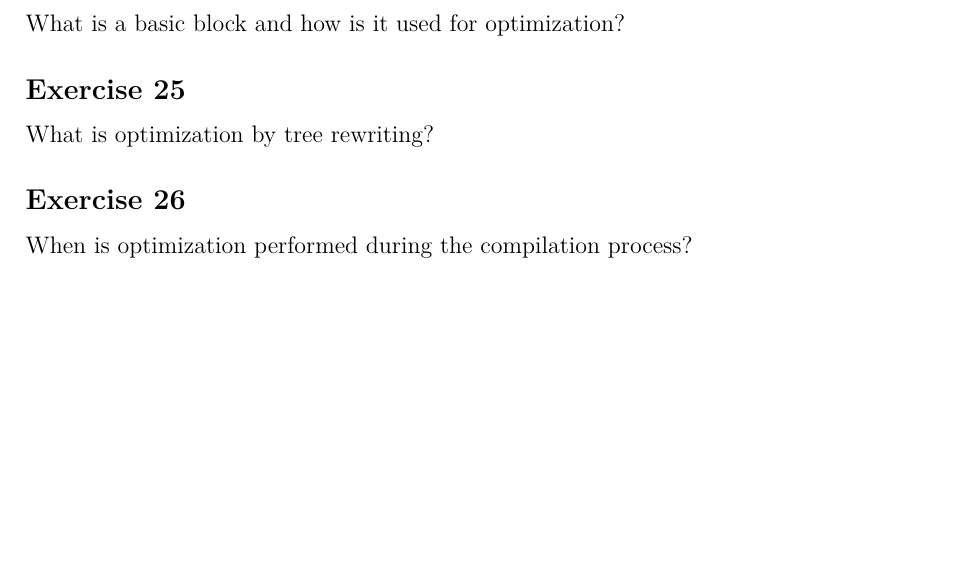
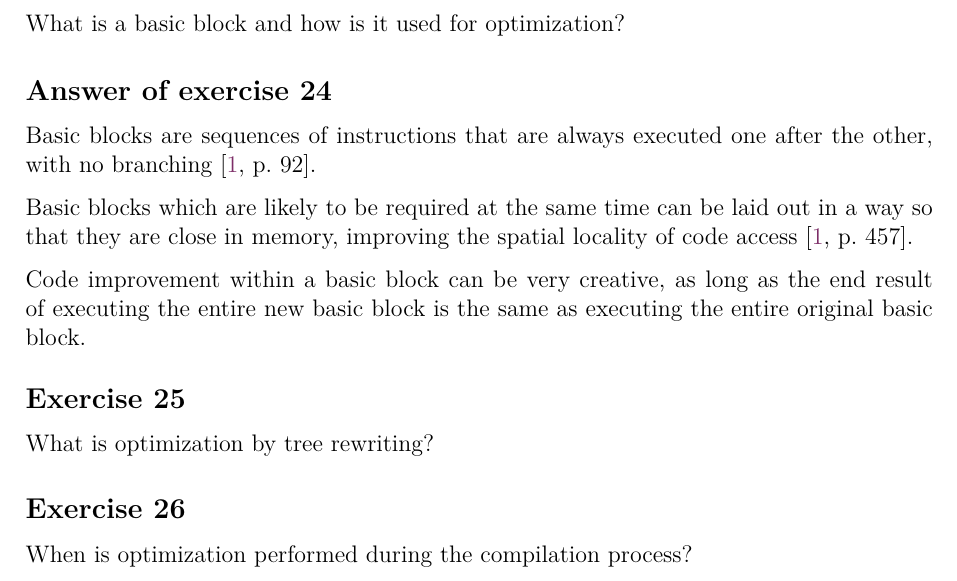
Before and after one commit to bernardosulzbach/notes, a LaTeX thesis (notes.tex, which reads parts/computer-science/compilers.tex): part of page 94 of 173, cut so that both start at the same text, the shorter picture padded with empty space. Compiled offline with pdfLaTeX; a LaTeX package or settings file that is missing is left out.

Commit message:
Solved another exercise about compilers

```diff
--- a/parts/computer-science/compilers.tex
+++ b/parts/computer-science/compilers.tex
@@ -376,6 +376,13 @@ for (i = 0; i < n; i++) {
 \begin{Exercise}[difficulty=1]
 What is a basic block and how is it used for optimization?
 \end{Exercise}
+\begin{Answer}
+Basic blocks are sequences of instructions that are always executed one after the other, with no branching \cite[p.~92]{compilers-aho-2007}.
+
+Basic blocks which are likely to be required at the same time can be laid out in a way so that they are close in memory, improving the spatial locality of code access \cite[p.~457]{compilers-aho-2007}.
+
+Code improvement within a basic block can be very creative, as long as the end result of executing the entire new basic block is the same as executing the entire original basic block.
+\end{Answer}
 
 \begin{Exercise}
 What is optimization by tree rewriting?
```
